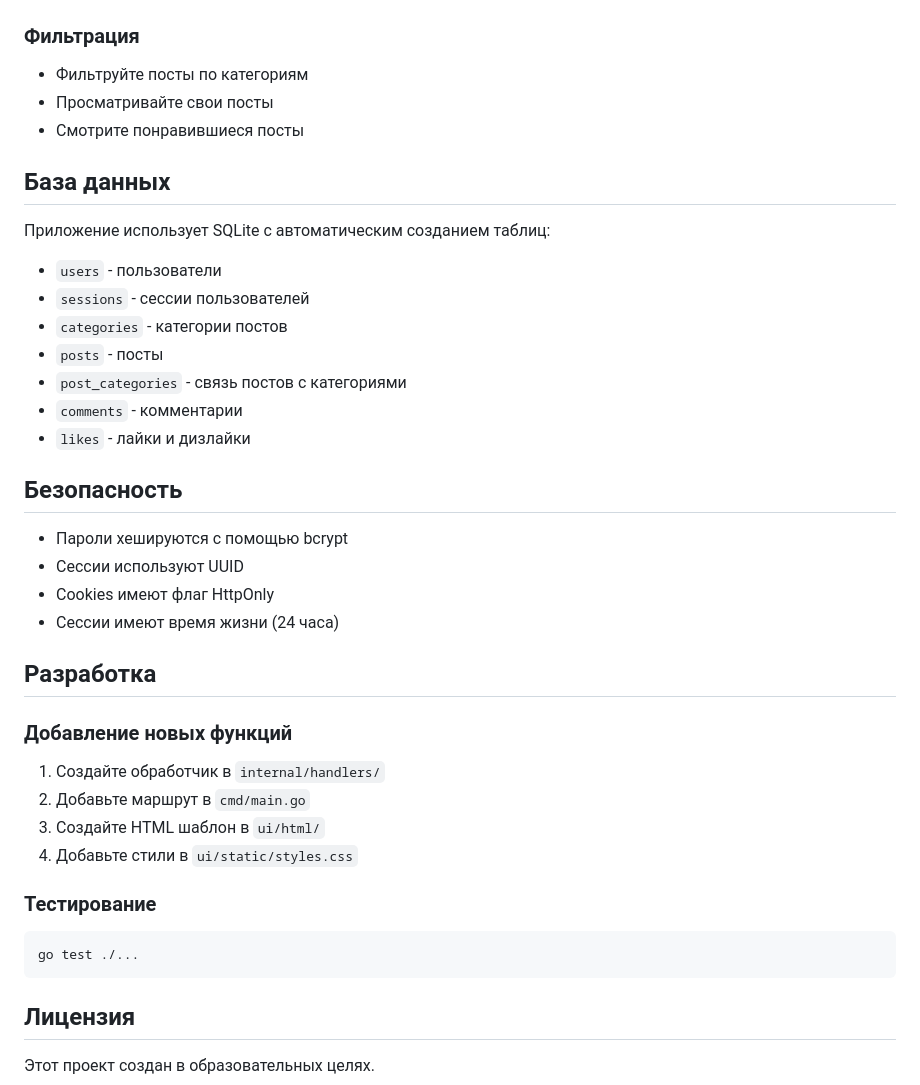
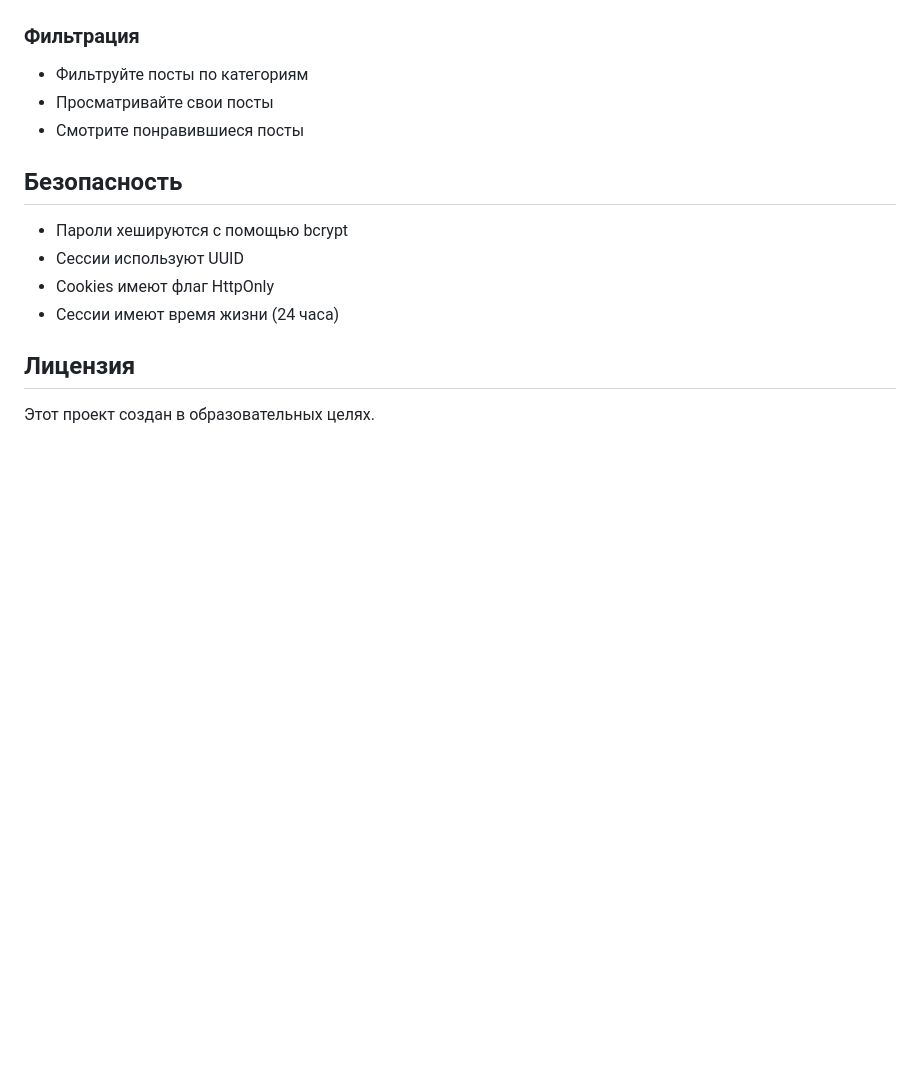
Before and after one commit to zzmaga/forum, a Markdown page: README.md, the part around the change printed below. Drawn GitHub-style; blank space fills up the shorter version.

````diff
--- a/README.md
+++ b/README.md
@@ -107,37 +82,12 @@ forum/
 - Просматривайте свои посты
 - Смотрите понравившиеся посты
 
-## База данных
-
-Приложение использует SQLite с автоматическим созданием таблиц:
-
-- `users` - пользователи
-- `sessions` - сессии пользователей
-- `categories` - категории постов
-- `posts` - посты
-- `post_categories` - связь постов с категориями
-- `comments` - комментарии
-- `likes` - лайки и дизлайки
-
 ## Безопасность
 
 - Пароли хешируются с помощью bcrypt
 - Сессии используют UUID
 - Cookies имеют флаг HttpOnly
 - Сессии имеют время жизни (24 часа)
-
-## Разработка
-
-### Добавление новых функций
-1. Создайте обработчик в `internal/handlers/`
-2. Добавьте маршрут в `cmd/main.go`
-3. Создайте HTML шаблон в `ui/html/`
-4. Добавьте стили в `ui/static/styles.css`
-
-### Тестирование
-```bash
-go test ./...
-```
 
 ## Лицензия
 
````
Also changed, not shown: other parts of README.md (+3 -28 lines).
